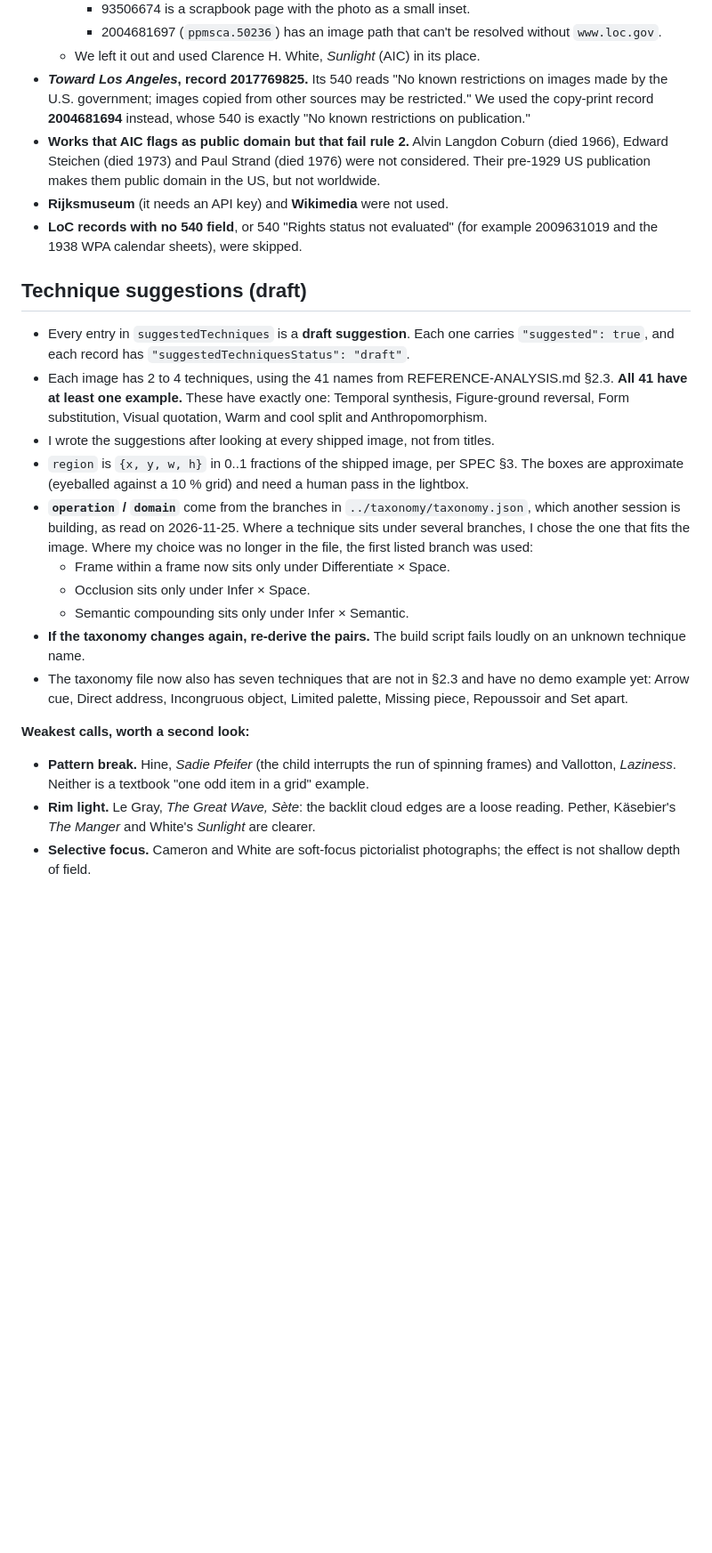
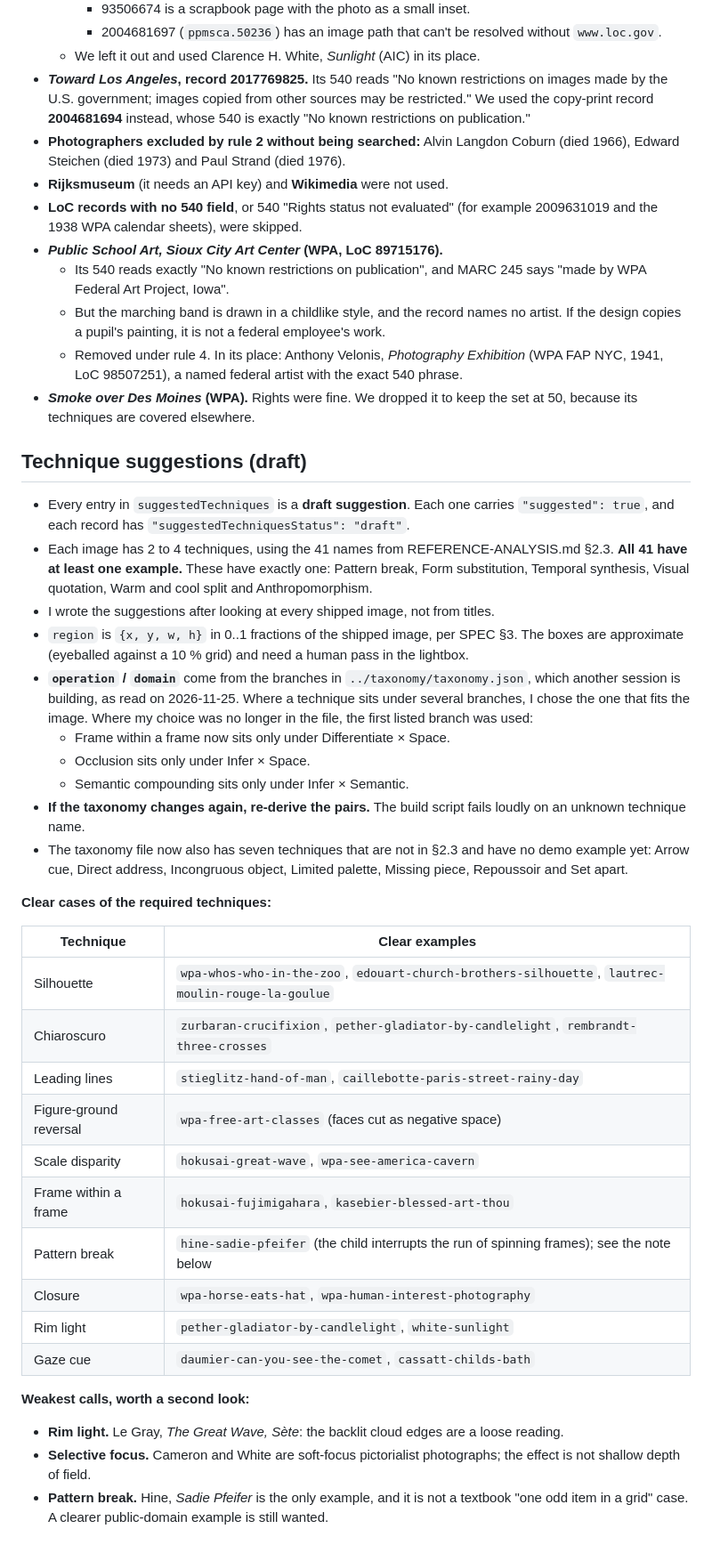
Before and after one commit to mcjakey1/horus, a Markdown page: demo/README.md, the part around one of its changes. Shown at 89% size. Drawn GitHub-style; blank space fills up the shorter version.

Commit message:
fix(demo): drop possibly pupil-made Sioux City poster (rights doubt), add Velonis WPA poster; Hill removed (d. 1962)
Co-Authored-By: Claude Opus 5.5 <noreply@anthropic.com>

```diff
--- a/demo/README.md
+++ b/demo/README.md
@@ -65,14 +79,19 @@ Every AIC creator in the set died in 1946 or earlier; the most recent are Stiegl
     - 2004681697 (`ppmsca.50236`) has an image path that can't be resolved without `www.loc.gov`.
   - We left it out and used Clarence H. White, *Sunlight* (AIC) in its place.
 - ***Toward Los Angeles*, record 2017769825.** Its 540 reads "No known restrictions on images made by the U.S. government; images copied from other sources may be restricted." We used the copy-print record **2004681694** instead, whose 540 is exactly "No known restrictions on publication."
-- **Works that AIC flags as public domain but that fail rule 2.** Alvin Langdon Coburn (died 1966), Edward Steichen (died 1973) and Paul Strand (died 1976) were not considered. Their pre-1929 US publication makes them public domain in the US, but not worldwide.
+- **Photographers excluded by rule 2 without being searched:** Alvin Langdon Coburn (died 1966), Edward Steichen (died 1973) and Paul Strand (died 1976).
 - **Rijksmuseum** (it needs an API key) and **Wikimedia** were not used.
 - **LoC records with no 540 field**, or 540 "Rights status not evaluated" (for example 2009631019 and the 1938 WPA calendar sheets), were skipped.
+- ***Public School Art, Sioux City Art Center* (WPA, LoC 89715176).**
+  - Its 540 reads exactly "No known restrictions on publication", and MARC 245 says "made by WPA Federal Art Project, Iowa".
+  - But the marching band is drawn in a childlike style, and the record names no artist. If the design copies a pupil's painting, it is not a federal employee's work.
+  - Removed under rule 4. In its place: Anthony Velonis, *Photography Exhibition* (WPA FAP NYC, 1941, LoC 98507251), a named federal artist with the exact 540 phrase.
+- ***Smoke over Des Moines* (WPA).** Rights were fine. We dropped it to keep the set at 50, because its techniques are covered elsewhere.
 
 ## Technique suggestions (draft)
 
 - Every entry in `suggestedTechniques` is a **draft suggestion**. Each one carries `"suggested": true`, and each record has `"suggestedTechniquesStatus": "draft"`.
-- Each image has 2 to 4 techniques, using the 41 names from REFERENCE-ANALYSIS.md §2.3. **All 41 have at least one example.** These have exactly one: Temporal synthesis, Figure-ground reversal, Form substitution, Visual quotation, Warm and cool split and Anthropomorphism.
+- Each image has 2 to 4 techniques, using the 41 names from REFERENCE-ANALYSIS.md §2.3. **All 41 have at least one example.** These have exactly one: Pattern break, Form substitution, Temporal synthesis, Visual quotation, Warm and cool split and Anthropomorphism.
 - I wrote the suggestions after looking at every shipped image, not from titles.
 - `region` is `{x, y, w, h}` in 0..1 fractions of the shipped image, per SPEC §3. The boxes are approximate (eyeballed against a 10 % grid) and need a human pass in the lightbox.
 - **`operation` / `domain`** come from the branches in `../taxonomy/taxonomy.json`, which another session is building, as read on 2026-11-25. Where a technique sits under several branches, I chose the one that fits the image. Where my choice was no longer in the file, the first listed branch was used:
@@ -82,8 +101,23 @@ Every AIC creator in the set died in 1946 or earlier; the most recent are Stiegl
 - **If the taxonomy changes again, re-derive the pairs.** The build script fails loudly on an unknown technique name.
 - The taxonomy file now also has seven techniques that are not in §2.3 and have no demo example yet: Arrow cue, Direct address, Incongruous object, Limited palette, Missing piece, Repoussoir and Set apart.
 
+**Clear cases of the required techniques:**
+
+| Technique | Clear examples |
+|---|---|
+| Silhouette | `wpa-whos-who-in-the-zoo`, `edouart-church-brothers-silhouette`, `lautrec-moulin-rouge-la-goulue` |
+| Chiaroscuro | `zurbaran-crucifixion`, `pether-gladiator-by-candlelight`, `rembrandt-three-crosses` |
+| Leading lines | `stieglitz-hand-of-man`, `caillebotte-paris-street-rainy-day` |
+| Figure-ground reversal | `wpa-free-art-classes` (faces cut as negative space) |
+| Scale disparity | `hokusai-great-wave`, `wpa-see-america-cavern` |
+| Frame within a frame | `hokusai-fujimigahara`, `kasebier-blessed-art-thou` |
+| Pattern break | `hine-sadie-pfeifer` (the child interrupts the run of spinning frames); see the note below |
+| Closure | `wpa-horse-eats-hat`, `wpa-human-interest-photography` |
+| Rim light | `pether-gladiator-by-candlelight`, `white-sunlight` |
+| Gaze cue | `daumier-can-you-see-the-comet`, `cassatt-childs-bath` |
+
 **Weakest calls, worth a second look:**
 
-- **Pattern break.** Hine, *Sadie Pfeifer* (the child interrupts the run of spinning frames) and Vallotton, *Laziness*. Neither is a textbook "one odd item in a grid" example.
-- **Rim light.** Le Gray, *The Great Wave, Sète*: the backlit cloud edges are a loose reading. Pether, Käsebier's *The Manger* and White's *Sunlight* are clearer.
+- **Rim light.** Le Gray, *The Great Wave, Sète*: the backlit cloud edges are a loose reading.
 - **Selective focus.** Cameron and White are soft-focus pictorialist photographs; the effect is not shallow depth of field.
+- **Pattern break.** Hine, *Sadie Pfeifer* is the only example, and it is not a textbook "one odd item in a grid" case. A clearer public-domain example is still wanted.
```
Also changed, not shown: other parts of demo/README.md (+19 -5 lines), demo/images/hill-my-wife-and-my-mother-in-law.jpg (deleted), demo/images/wpa-free-art-classes.jpg (added), demo/images/wpa-smoke-over-des-moines.jpg (deleted), demo/images/wpa-velonis-photography-exhibition.jpg (added), 1 other file.
